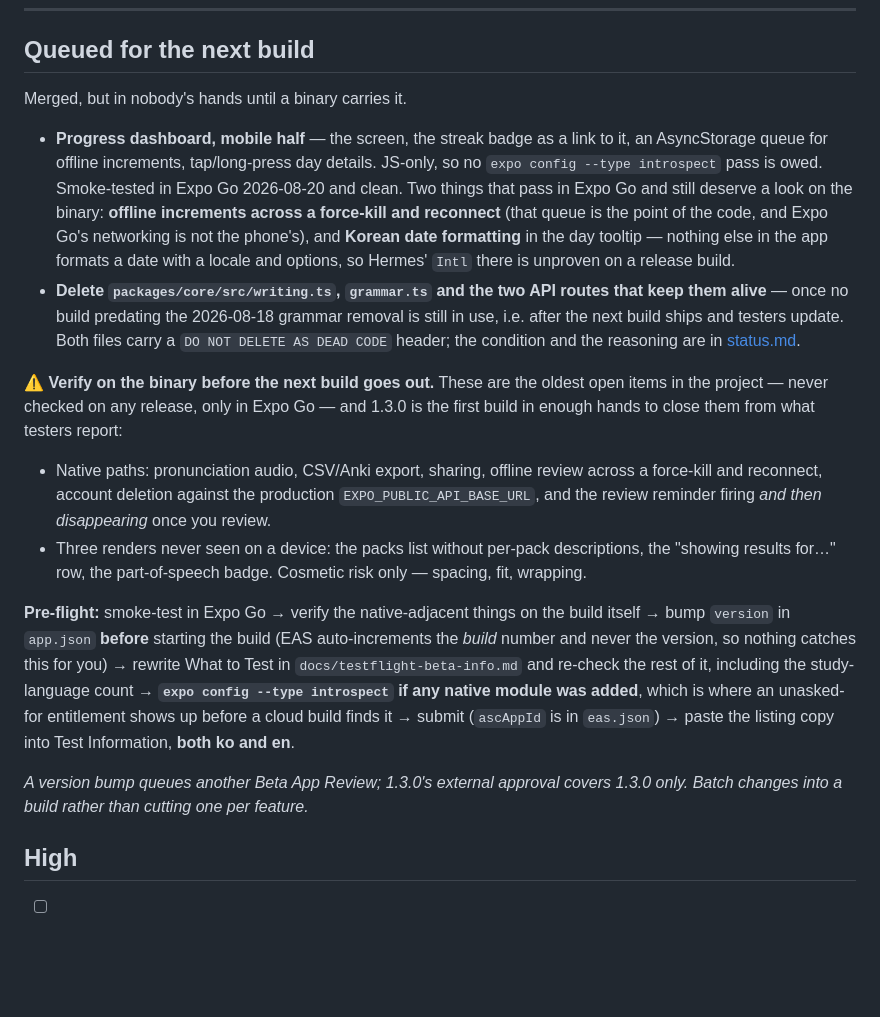
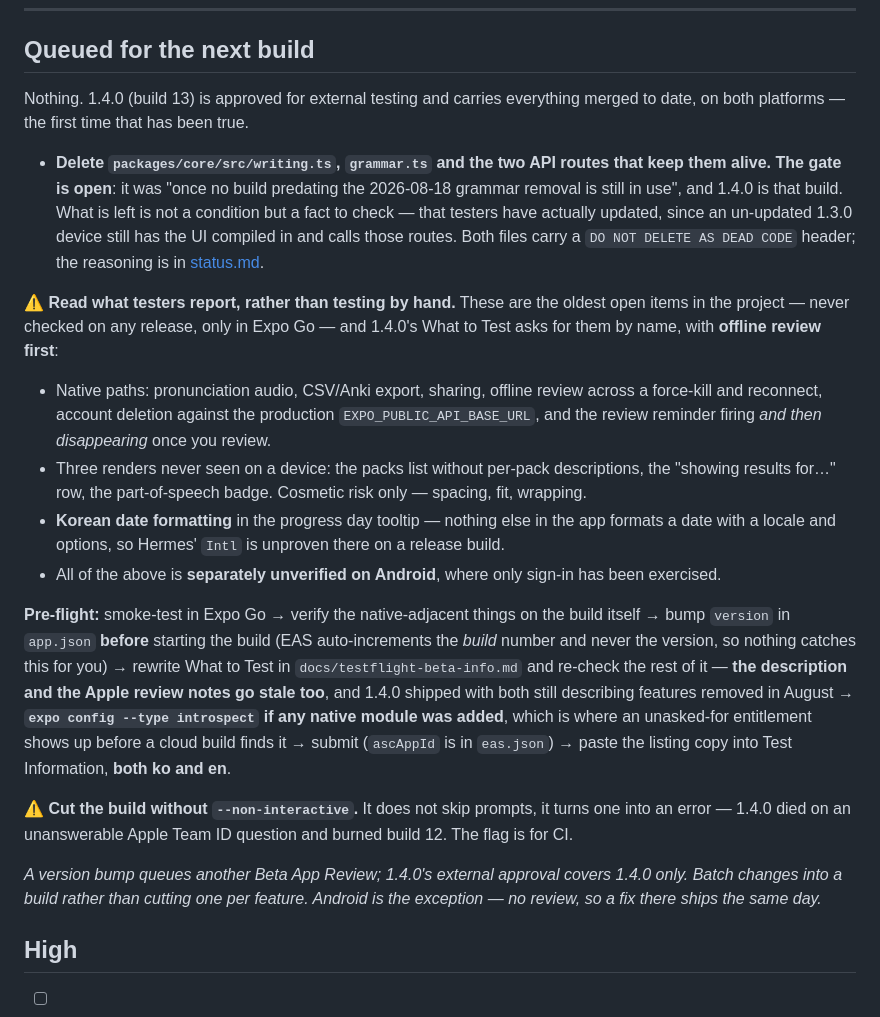
Before and after one commit to miinjaekim/amgi, a Markdown page: .scratchpad/backlog.md, the part around the change. Drawn GitHub-style; blank space fills up the shorter version.

```diff
--- a/.scratchpad/backlog.md
+++ b/.scratchpad/backlog.md
@@ -17,26 +17,20 @@ costs ~20 minutes rather than an App Review cycle.
 
 ## Queued for the next build
 
-Merged, but in nobody's hands until a binary carries it.
+Nothing. 1.4.0 (build 13) is approved for external testing and carries
+everything merged to date, on both platforms — the first time that has been true.
 
-- **Progress dashboard, mobile half** — the screen, the streak badge as a link to
-  it, an AsyncStorage queue for offline increments, tap/long-press day details.
-  JS-only, so no `expo config --type introspect` pass is owed. Smoke-tested in
-  Expo Go 2026-08-20 and clean. Two things that pass in Expo Go and still deserve
-  a look on the binary: **offline increments across a force-kill and reconnect**
-  (that queue is the point of the code, and Expo Go's networking is not the
-  phone's), and **Korean date formatting** in the day tooltip — nothing else in
-  the app formats a date with a locale and options, so Hermes' `Intl` there is
-  unproven on a release build.
 - **Delete `packages/core/src/writing.ts`, `grammar.ts` and the two API routes
-  that keep them alive** — once no build predating the 2026-08-18 grammar removal
-  is still in use, i.e. after the next build ships and testers update. Both files
-  carry a `DO NOT DELETE AS DEAD CODE` header; the condition and the reasoning
-  are in [status.md](status.md).
+  that keep them alive.** **The gate is open**: it was "once no build predating
+  the 2026-08-18 grammar removal is still in use", and 1.4.0 is that build. What
+  is left is not a condition but a fact to check — that testers have actually
+  updated, since an un-updated 1.3.0 device still has the UI compiled in and
+  calls those routes. Both files carry a `DO NOT DELETE AS DEAD CODE` header;
+  the reasoning is in [status.md](status.md).
 
-⚠️ **Verify on the binary before the next build goes out.** These are the oldest
-open items in the project — never checked on any release, only in Expo Go — and
-1.3.0 is the first build in enough hands to close them from what testers report:
+⚠️ **Read what testers report, rather than testing by hand.** These are the
+oldest open items in the project — never checked on any release, only in Expo Go
+— and 1.4.0's What to Test asks for them by name, with **offline review first**:
 
 - Native paths: pronunciation audio, CSV/Anki export, sharing, offline review
   across a force-kill and reconnect, account deletion against the production
@@ -45,18 +39,30 @@ open items in the project — never checked on any release, only in Expo Go —
 - Three renders never seen on a device: the packs list without per-pack
   descriptions, the "showing results for…" row, the part-of-speech badge.
   Cosmetic risk only — spacing, fit, wrapping.
+- **Korean date formatting** in the progress day tooltip — nothing else in the
+  app formats a date with a locale and options, so Hermes' `Intl` is unproven
+  there on a release build.
+- All of the above is **separately unverified on Android**, where only sign-in
+  has been exercised.
 
 **Pre-flight:** smoke-test in Expo Go → verify the native-adjacent things on the
 build itself → bump `version` in `app.json` **before** starting the build (EAS
 auto-increments the *build* number and never the version, so nothing catches this
 for you) → rewrite What to Test in `docs/testflight-beta-info.md` and re-check
-the rest of it, including the study-language count → **`expo config --type
-introspect` if any native module was added**, which is where an unasked-for
-entitlement shows up before a cloud build finds it → submit (`ascAppId` is in
-`eas.json`) → paste the listing copy into Test Information, **both ko and en**.
+the rest of it — **the description and the Apple review notes go stale too**, and
+1.4.0 shipped with both still describing features removed in August → **`expo
+config --type introspect` if any native module was added**, which is where an
+unasked-for entitlement shows up before a cloud build finds it → submit
+(`ascAppId` is in `eas.json`) → paste the listing copy into Test Information,
+**both ko and en**.
 
-_A version bump queues another Beta App Review; 1.3.0's external approval covers
-1.3.0 only. Batch changes into a build rather than cutting one per feature._
+⚠️ **Cut the build without `--non-interactive`.** It does not skip prompts, it
+turns one into an error — 1.4.0 died on an unanswerable Apple Team ID question
+and burned build 12. The flag is for CI.
+
+_A version bump queues another Beta App Review; 1.4.0's external approval covers
+1.4.0 only. Batch changes into a build rather than cutting one per feature.
+Android is the exception — no review, so a fix there ships the same day._
 
 ## High
 
```
Also changed, not shown: .scratchpad/status.md (+25 -10 lines), .scratchpad/tech-stack.md (+16 -7 lines).
